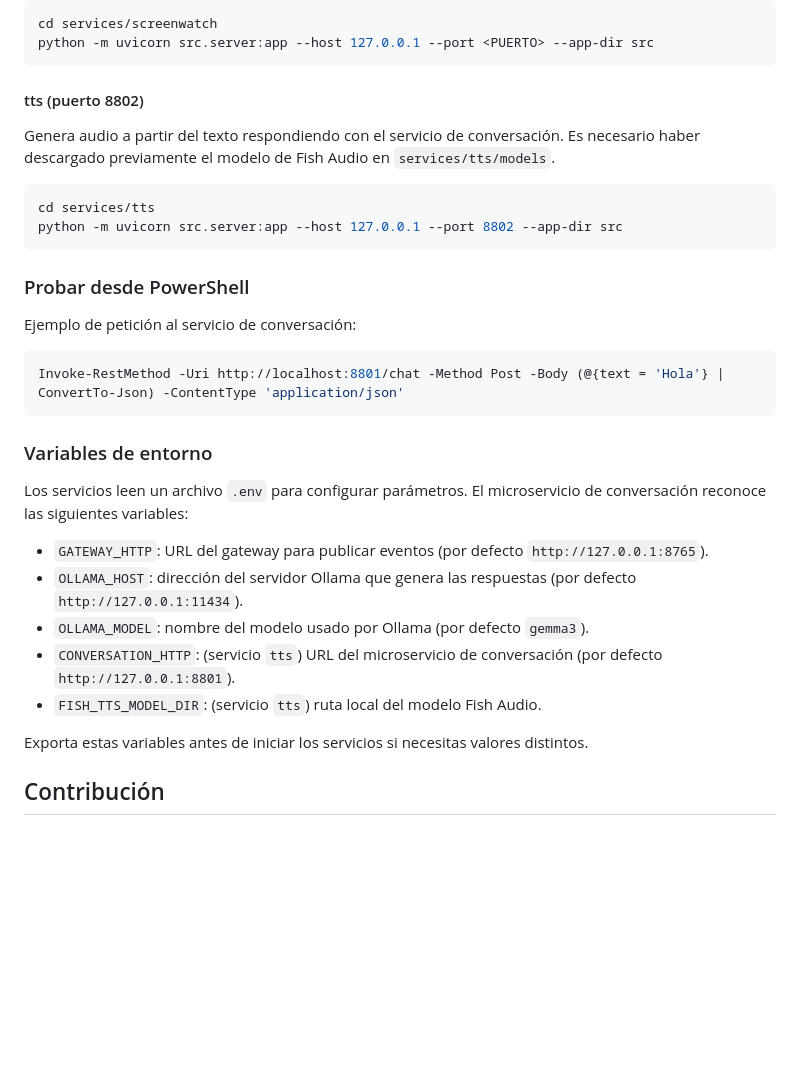
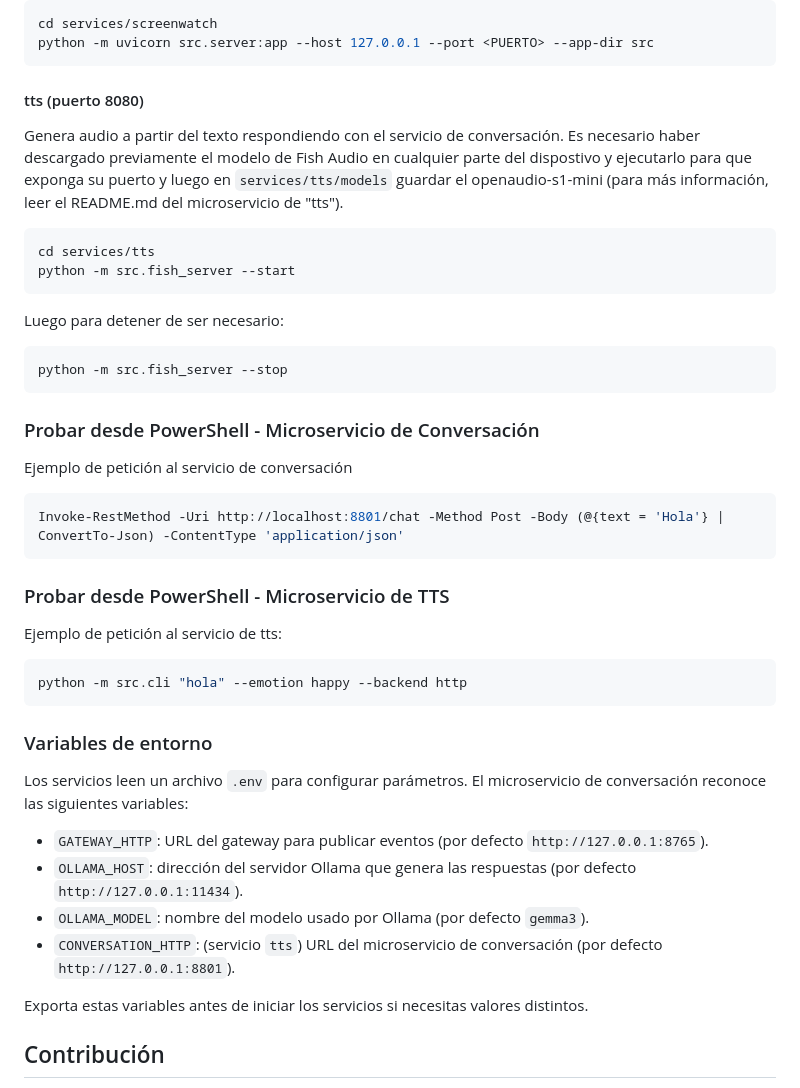
Before and after one commit to RichardDebugFile/IA_Vtuber, a Markdown page: README.md, the part around the change. Drawn GitHub-style; blank space fills up the shorter version.

````diff
--- a/README.md
+++ b/README.md
@@ -87,20 +87,33 @@ cd services/screenwatch
 python -m uvicorn src.server:app --host 127.0.0.1 --port <PUERTO> --app-dir src
 ```
 
-#### tts (puerto 8802)
+#### tts (puerto 8080)
 Genera audio a partir del texto respondiendo con el servicio de conversación.
-Es necesario haber descargado previamente el modelo de Fish Audio en `services/tts/models`.
+Es necesario haber descargado previamente el modelo de Fish Audio en cualquier parte del dispostivo y ejecutarlo para que exponga su puerto y luego en `services/tts/models` guardar el openaudio-s1-mini (para más información, leer el README.md del microservicio de "tts").
 
 ```bash
 cd services/tts
-python -m uvicorn src.server:app --host 127.0.0.1 --port 8802 --app-dir src
+python -m src.fish_server --start
 ```
 
-### Probar desde PowerShell
-Ejemplo de petición al servicio de conversación:
+Luego para detener de ser necesario:
+
+```bash
+python -m src.fish_server --stop
+```
+
+### Probar desde PowerShell - Microservicio de Conversación
+Ejemplo de petición al servicio de conversación
 
 ```powershell
 Invoke-RestMethod -Uri http://localhost:8801/chat -Method Post -Body (@{text = 'Hola'} | ConvertTo-Json) -ContentType 'application/json'
+```
+
+### Probar desde PowerShell - Microservicio de TTS
+Ejemplo de petición al servicio de tts:
+
+```powershell
+python -m src.cli "hola" --emotion happy --backend http
 ```
 
 ### Variables de entorno
@@ -110,7 +123,6 @@ Los servicios leen un archivo `.env` para configurar parámetros. El microservic
 * `OLLAMA_HOST`: dirección del servidor Ollama que genera las respuestas (por defecto `http://127.0.0.1:11434`).
 * `OLLAMA_MODEL`: nombre del modelo usado por Ollama (por defecto `gemma3`).
 * `CONVERSATION_HTTP`: (servicio `tts`) URL del microservicio de conversación (por defecto `http://127.0.0.1:8801`).
-* `FISH_TTS_MODEL_DIR`: (servicio `tts`) ruta local del modelo Fish Audio.
 
 Exporta estas variables antes de iniciar los servicios si necesitas valores distintos.
 
````
